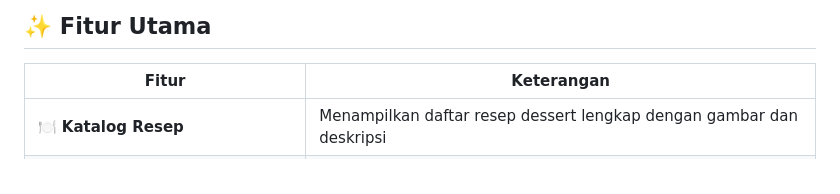
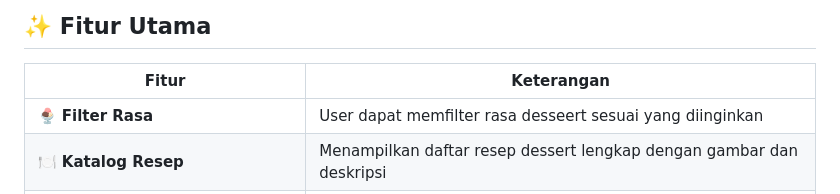
Before and after one commit to 4lyaaa/project_pemweb-2026, a Markdown page: README.md, the part around the change. GitHub-like rendering.

Commit message:
Add filter feature description to README

```diff
--- a/README.md
+++ b/README.md
@@ -24,6 +24,7 @@ Proyek ini dibuat sebagai **Tugas Akhir Mata Kuliah Pemrograman Web** oleh:
 
 | Fitur | Keterangan |
 |-------|-------------|
+| 🍨 **Filter Rasa** | User dapat memfilter rasa desseert sesuai yang diinginkan|
 | 🍽️ **Katalog Resep** | Menampilkan daftar resep dessert lengkap dengan gambar dan deskripsi |
 | 💡 **Penjualan Disetiap Resep** | Ketika User mengklik salah satu resep akan muncul tombol beli sekarang |
 | 💵 **Pembayaran Berintegrasi dengan Midtrans** | Ketika user ingin membayar menu yang sudah dipilih, halaman web akan lagsung menampilkan ke midtrans |
```
